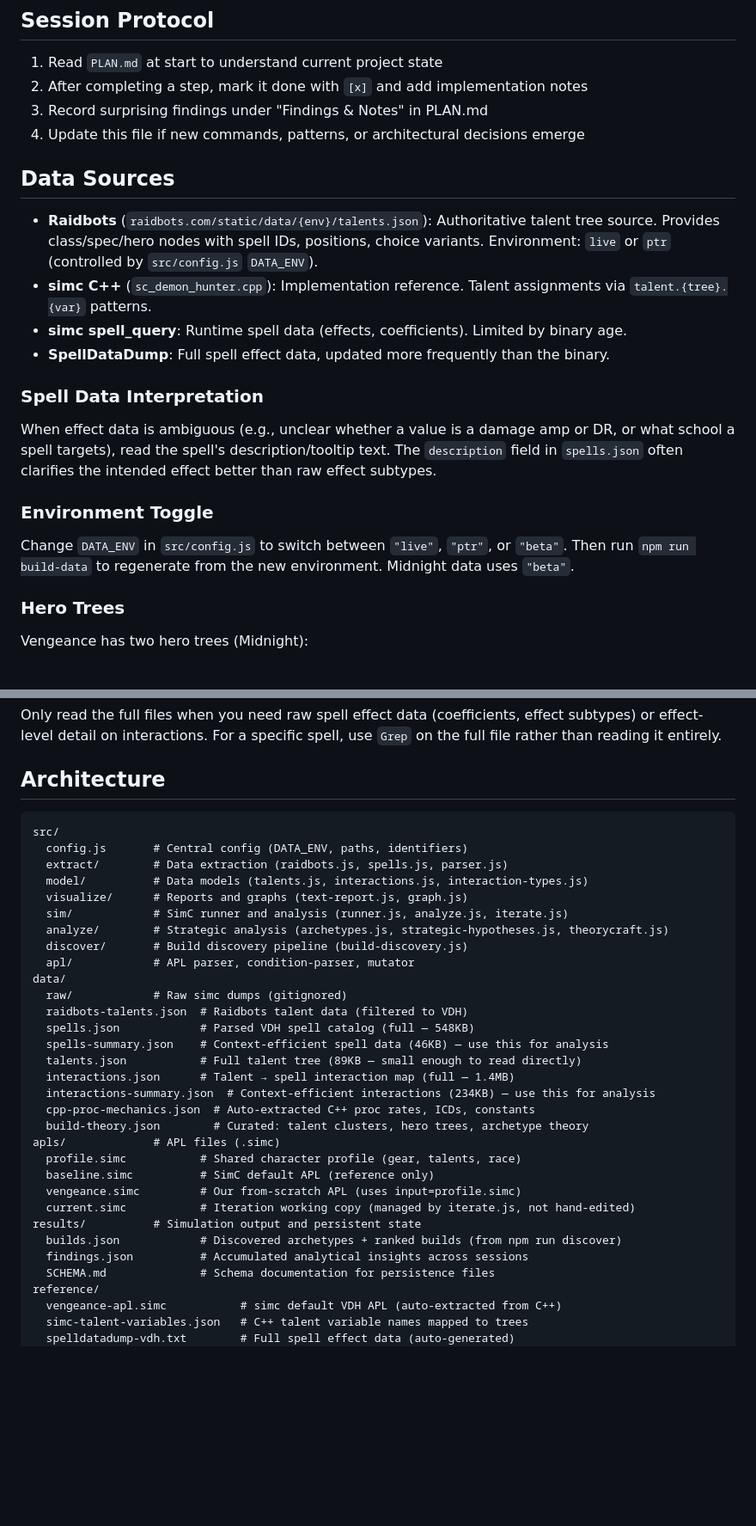
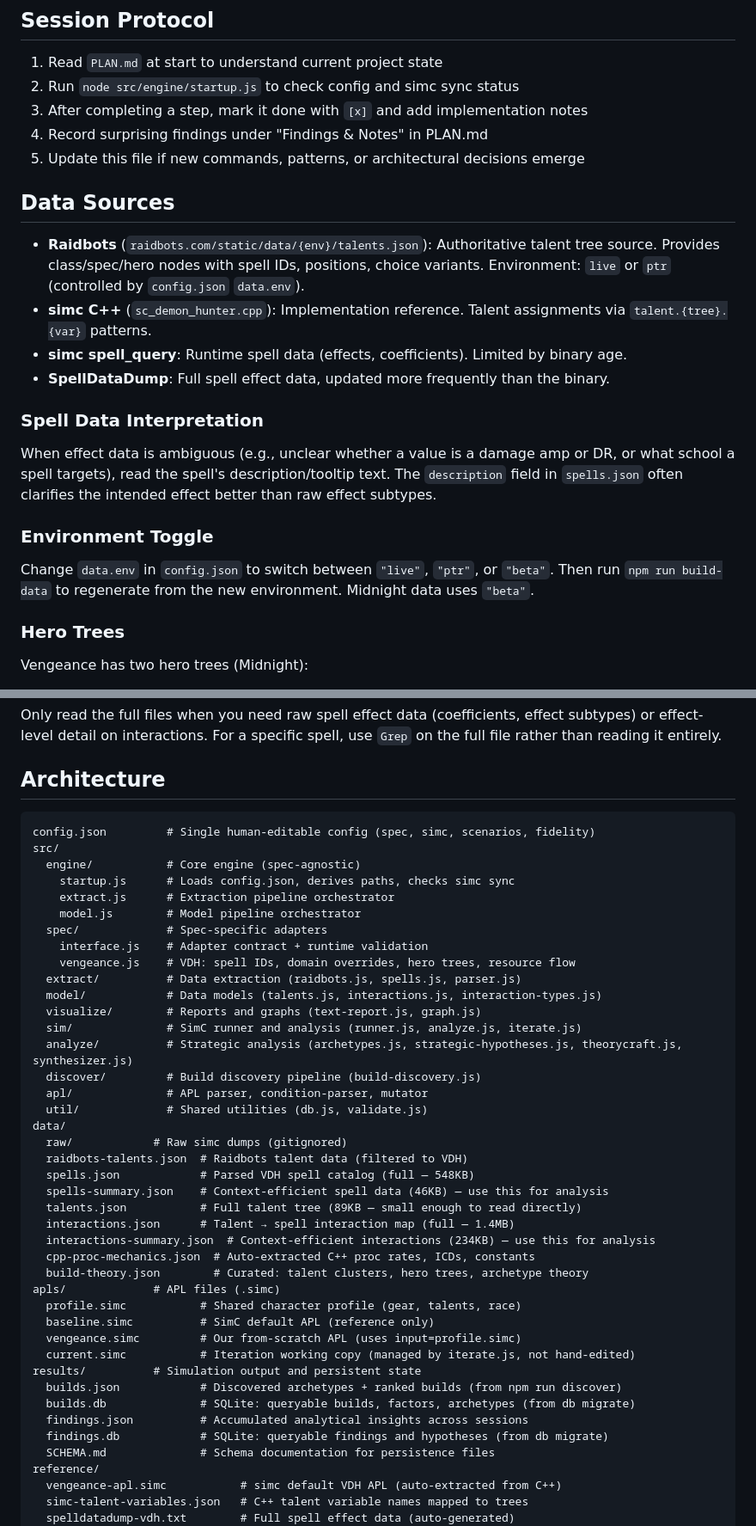
Before and after one commit to taherbert/dh-apl, a Markdown page: CLAUDE.md, 2 parts joined by grey strips. Shown at 86% size. Drawn GitHub-style; blank space fills up the shorter version.

Commit message:
Update CLAUDE.md for engine rebuild
Reflect new architecture: config.json, src/engine/, src/spec/,
src/util/. Update references from old config.js to new locations.
Add new commands (startup, validate, db, synthesize) and SQLite
persistence docs.

````diff
--- a/CLAUDE.md
+++ b/CLAUDE.md
@@ -53,13 +53,14 @@ actions+=/...
 ## Session Protocol
 
 1. Read `PLAN.md` at start to understand current project state
-2. After completing a step, mark it done with `[x]` and add implementation notes
-3. Record surprising findings under "Findings & Notes" in PLAN.md
-4. Update this file if new commands, patterns, or architectural decisions emerge
+2. Run `node src/engine/startup.js` to check config and simc sync status
+3. After completing a step, mark it done with `[x]` and add implementation notes
+4. Record surprising findings under "Findings & Notes" in PLAN.md
+5. Update this file if new commands, patterns, or architectural decisions emerge
 
 ## Data Sources
 
-- **Raidbots** (`raidbots.com/static/data/{env}/talents.json`): Authoritative talent tree source. Provides class/spec/hero nodes with spell IDs, positions, choice variants. Environment: `live` or `ptr` (controlled by `src/config.js` `DATA_ENV`).
+- **Raidbots** (`raidbots.com/static/data/{env}/talents.json`): Authoritative talent tree source. Provides class/spec/hero nodes with spell IDs, positions, choice variants. Environment: `live` or `ptr` (controlled by `config.json` `data.env`).
 - **simc C++** (`sc_demon_hunter.cpp`): Implementation reference. Talent assignments via `talent.{tree}.{var}` patterns.
 - **simc spell_query**: Runtime spell data (effects, coefficients). Limited by binary age.
 - **SpellDataDump**: Full spell effect data, updated more frequently than the binary.
@@ -70,7 +71,7 @@ When effect data is ambiguous (e.g., unclear whether a value is a damage amp or
 
 ### Environment Toggle
 
-Change `DATA_ENV` in `src/config.js` to switch between `"live"`, `"ptr"`, or `"beta"`. Then run `npm run build-data` to regenerate from the new environment. Midnight data uses `"beta"`.
+Change `data.env` in `config.json` to switch between `"live"`, `"ptr"`, or `"beta"`. Then run `npm run build-data` to regenerate from the new environment. Midnight data uses `"beta"`.
 
 ### Hero Trees
 
@@ -120,15 +121,23 @@ Only read the full files when you need raw spell effect data (coefficients, effe
 ## Architecture
 
 ```
+config.json         # Single human-editable config (spec, simc, scenarios, fidelity)
 src/
-  config.js       # Central config (DATA_ENV, paths, identifiers)
-  extract/        # Data extraction (raidbots.js, spells.js, parser.js)
-  model/          # Data models (talents.js, interactions.js, interaction-types.js)
-  visualize/      # Reports and graphs (text-report.js, graph.js)
-  sim/            # SimC runner and analysis (runner.js, analyze.js, iterate.js)
-  analyze/        # Strategic analysis (archetypes.js, strategic-hypotheses.js, theorycraft.js)
-  discover/       # Build discovery pipeline (build-discovery.js)
-  apl/            # APL parser, condition-parser, mutator
+  engine/           # Core engine (spec-agnostic)
+    startup.js      # Loads config.json, derives paths, checks simc sync
+    extract.js      # Extraction pipeline orchestrator
+    model.js        # Model pipeline orchestrator
+  spec/             # Spec-specific adapters
+    interface.js    # Adapter contract + runtime validation
+    vengeance.js    # VDH: spell IDs, domain overrides, hero trees, resource flow
+  extract/          # Data extraction (raidbots.js, spells.js, parser.js)
+  model/            # Data models (talents.js, interactions.js, interaction-types.js)
+  visualize/        # Reports and graphs (text-report.js, graph.js)
+  sim/              # SimC runner and analysis (runner.js, analyze.js, iterate.js)
+  analyze/          # Strategic analysis (archetypes.js, strategic-hypotheses.js, theorycraft.js, synthesizer.js)
+  discover/         # Build discovery pipeline (build-discovery.js)
+  apl/              # APL parser, condition-parser, mutator
+  util/             # Shared utilities (db.js, validate.js)
 data/
   raw/            # Raw simc dumps (gitignored)
   raidbots-talents.json  # Raidbots talent data (filtered to VDH)
@@ -146,7 +155,9 @@ apls/             # APL files (.simc)
   current.simc           # Iteration working copy (managed by iterate.js, not hand-edited)
 results/          # Simulation output and persistent state
   builds.json            # Discovered archetypes + ranked builds (from npm run discover)
+  builds.db              # SQLite: queryable builds, factors, archetypes (from db migrate)
   findings.json          # Accumulated analytical insights across sessions
+  findings.db            # SQLite: queryable findings and hypotheses (from db migrate)
   SCHEMA.md              # Schema documentation for persistence files
 reference/
   vengeance-apl.simc           # simc default VDH APL (auto-extracted from C++)
````
Also changed, not shown: other parts of CLAUDE.md (+15 -2 lines).
